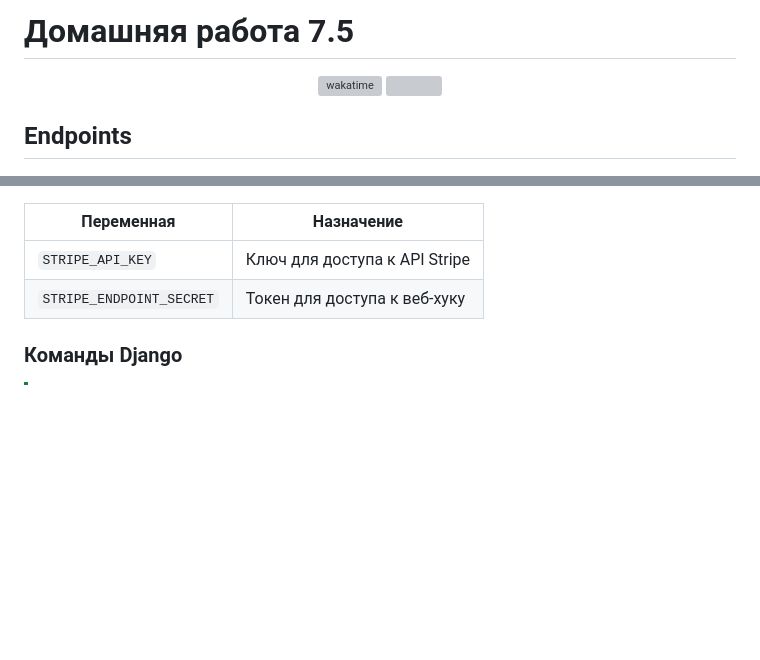
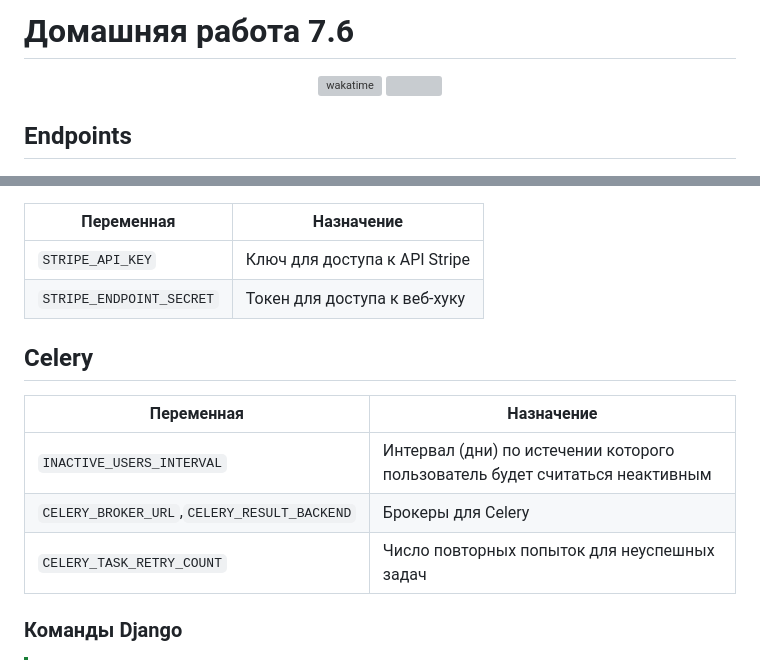
Before and after one commit to IldarGaleevSkyProHomeworks/homework_7, a Markdown page: README.md, 2 parts joined by grey strips. Drawn GitHub-style; blank space fills up the shorter version; grey boxes are pictures that could not be loaded.

Commit message:
change README: homework 7.6

```diff
--- a/README.md
+++ b/README.md
@@ -1,4 +1,4 @@
-# Домашняя работа 7.5
+# Домашняя работа 7.6
 
 <div align="center">
 <a href="https://wakatime.com/@IldarGaleev/projects/nijmfwmhds"><img src="https://wakatime.com/badge/user/45799db8-b1f8-4627-9264-2c8d4c352567/project/018da7e5-d70d-4460-b4eb-be7768a9c8e5.svg" alt="wakatime"></a>
@@ -75,6 +75,14 @@
 | `STRIPE_API_KEY`         | Ключ для доступа к API Stripe |
 | `STRIPE_ENDPOINT_SECRET` | Токен для доступа к веб-хуку  |
 
+## Celery
+
+| Переменная                                  | Назначение                                                                   |
+|---------------------------------------------|------------------------------------------------------------------------------|
+| `INACTIVE_USERS_INTERVAL`                   | Интервал (дни) по истечении которого пользователь будет считаться неактивным |
+| `CELERY_BROKER_URL`,`CELERY_RESULT_BACKEND` | Брокеры для Celery                                                           |
+| `CELERY_TASK_RETRY_COUNT`                   | Число повторных попыток для неуспешных задач                                 |
+
 ### Команды Django
 
 > [!TIP]
```
